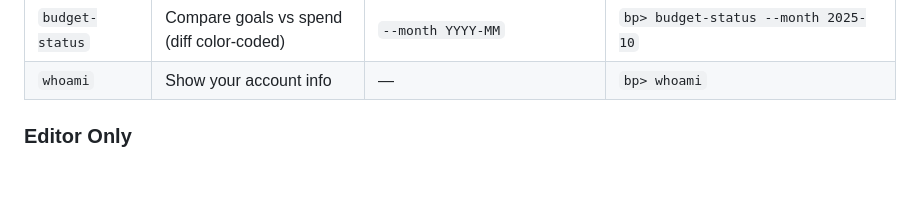
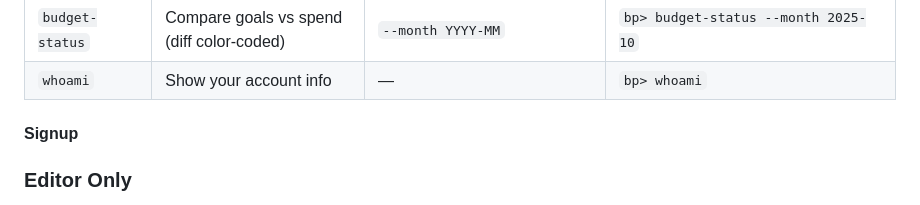
Before and after one commit to moranjohn-95/budget-planner, a Markdown page: README.md, the part around the change. GitHub-like rendering; blank space fills up the shorter version.

```diff
--- a/README.md
+++ b/README.md
@@ -55,6 +55,7 @@ The features available to all regular users can be seen in the below table. A us
 | `budget-status` | Compare goals vs spend (diff color‑coded) | `--month YYYY-MM` | `bp> budget-status --month 2025-10` |
 | `whoami` | Show your account info | — | `bp> whoami` |
 
+#### Signup
 
 ### Editor Only
 
```
Also changed, not shown: assets/images/screenshots/after-succesfull-login.png (added), assets/images/screenshots/before-login-is-entered.png (added), assets/images/screenshots/unsuccesfull-login-attempt.png (added).
